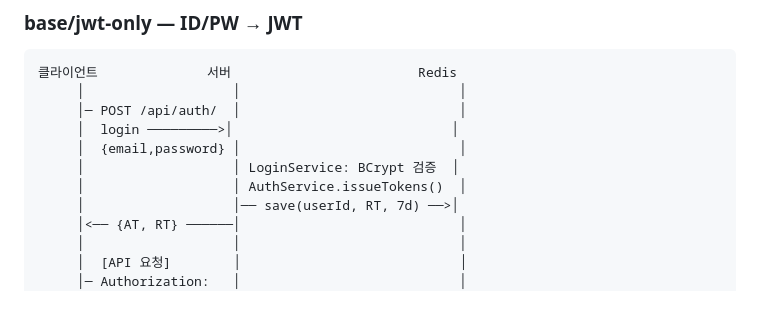
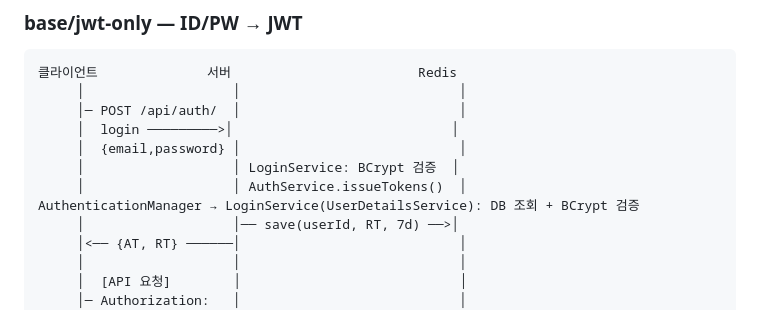
Before and after one commit to yuuki9/auth-flow, a Markdown page: README.md, the part around the change. Drawn GitHub-style.

```diff
--- a/README.md
+++ b/README.md
@@ -49,6 +49,7 @@ sequenceDiagram
      │  {email,password} │                            │
      │                   │ LoginService: BCrypt 검증  │
      │                   │ AuthService.issueTokens()  │
+AuthenticationManager → LoginService(UserDetailsService): DB 조회 + BCrypt 검증
      │                   │── save(userId, RT, 7d) ──>│
      │<── {AT, RT} ──────│                            │
      │                   │                            │
```
